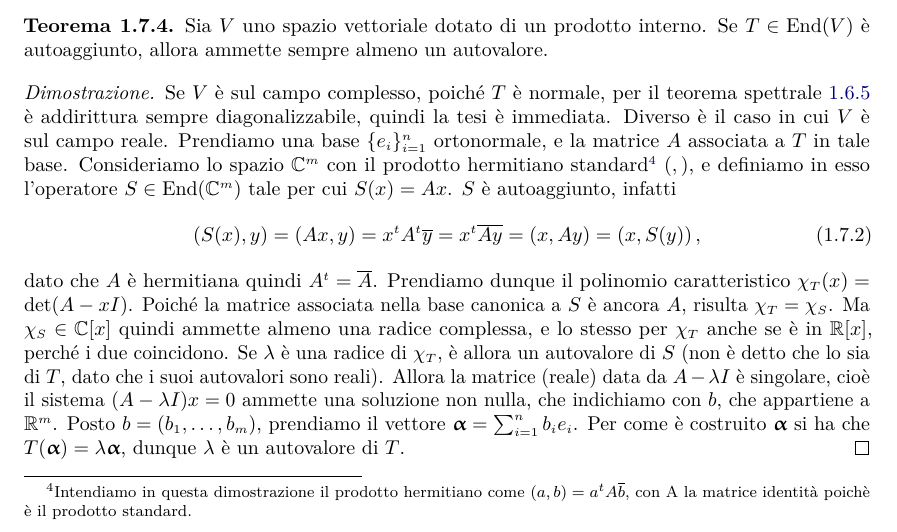
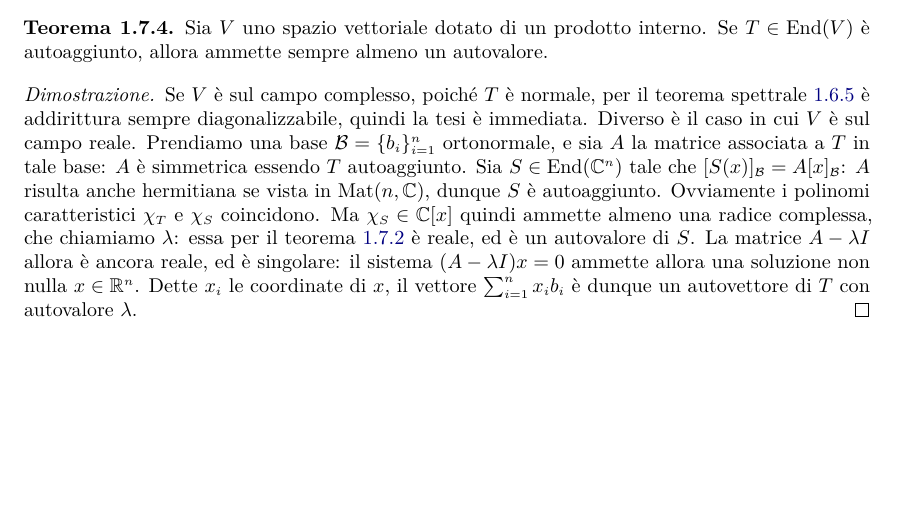
Before and after one commit to phaerrax/geometria, a LaTeX book (geometria.tex, which reads chapters/prodotto-interno.tex): part of page 13 of 16 before the commit and part of page 13 of 15 after it, cut so that both start at the same text, the shorter picture padded with empty space. Compiled offline with pdfLaTeX.

Commit message:
Modificata la dimostrazione del teorema 7.4
È stata riformulata la dimostrazione del teorema 7.4, che asserisce che
ogni operatore autoaggiunto (sia su R che su C) ammette almeno un
autovalore.
In particolare è stata riscritta rimuovendo alcuni passaggi ovvi, come
la dimostrazione che la matrice simmetrica è hermitiana quando vista nel
campo complesso, e chiarificando la parte finale sul sistema lineare
risolubile.

```diff
--- a/chapters/prodotto-interno.tex
+++ b/chapters/prodotto-interno.tex
@@ -557,20 +557,12 @@ La matrice associata, in una base ortonormale, ad un operatore autoaggiunto è u
 \begin{proof}
 	Se $V$ è sul campo complesso, poich\'e $T$ è normale, per il teorema spettrale \ref{t:spettrale} è addirittura sempre diagonalizzabile, quindi la tesi è immediata.
 	Diverso è il caso in cui $V$ è sul campo reale.
-	Prendiamo una base $\{  e_i\}_{i=1}^n$ ortonormale, e la matrice $A$ associata a $T$ in tale base.
-	Consideriamo lo spazio $\C^m$ con il prodotto hermitiano standard\footnote{Intendiamo in questa dimostrazione il prodotto hermitiano come $\hermit{  a}{  b}=  a^t A\conj{  b}$, con A la matrice identità poichè è il prodotto standard.} $\hermit{}{}$, e definiamo in esso l'operatore $S\in\End(\C^m)$ tale per cui $S(  x)=A  x$.
-	$S$ è autoaggiunto, infatti
-	\begin{equation}
-		\hermit{S(  x)}{  y}=\hermit{A  x}{  y}=  x^tA^t\conj{  y}=  x^t\conj{A  y}=\hermit{  x}{A  y}=\hermit{  x}{S(  y)},
-	\end{equation}
-	dato che $A$ è hermitiana quindi $A^t=\conj A$.
-	Prendiamo dunque il polinomio caratteristico $\chi_T(x)=\det(A-xI)$.
-	Poich\'e la matrice associata nella base canonica a $S$ è ancora $A$, risulta $\chi_T=\chi_S$.
-	Ma $\chi_S\in\C[x]$ quindi ammette almeno una radice complessa, e lo stesso per $\chi_T$ anche se è in $\R[x]$, perch\'e i due coincidono.
-	Se $\lambda$ è una radice di $\chi_T$, è allora un autovalore di $S$ (non è detto che lo sia di $T$, dato che i suoi autovalori sono reali).
-	Allora la matrice (reale) data da $A-\lambda I$ è singolare, cioè il sistema $(A-\lambda I)  x=  0$ ammette una soluzione non nulla, che indichiamo con $  b$, che appartiene a $\R^m$.
-	Posto $  b=(b_1,\dots,b_m)$, prendiamo il vettore $\valpha=\sum_{i=1}^nb_i  e_i$.
-	Per come è costruito $\valpha$ si ha che $T(\valpha)=\lambda\valpha$, dunque $\lambda$ è un autovalore di $T$.
+	Prendiamo una base $\mathcal B=\{b_i\}_{i=1}^n$ ortonormale, e sia $A$ la matrice associata a $T$ in tale base: $A$ è simmetrica essendo $T$ autoaggiunto.
+	Sia $S\in\End(\C^n)$ tale che $[S(x)]_\mathcal{B}=A[x]_\mathcal{B}$: $A$ risulta anche hermitiana se vista in $\mat(n,\C)$, dunque $S$ è autoaggiunto.
+	Ovviamente i polinomi caratteristici $\chi_T$ e $\chi_S$ coincidono.
+	Ma $\chi_S\in\C[x]$ quindi ammette almeno una radice complessa, che chiamiamo $\lambda$: essa per il teorema \ref{t:autovalori-operatore-autoaggiunto} è reale, ed è un autovalore di $S$.
+	La matrice $A-\lambda I$ allora è ancora reale, ed è singolare: il sistema $(A-\lambda I)x=0$ ammette allora una soluzione non nulla $x\in\R^n$.
+	Dette $x_i$ le coordinate di $x$, il vettore $\sum_{i=1}^nx_ib_i$ è dunque un autovettore di $T$ con autovalore $\lambda$.
 \end{proof}
 Grazie a questo risultato possiamo ottenere un risultato analogo al teorema spettrale su uno spazio vettoriale reale.
 Infatti una volta trovato il primo autovalore che chiamiamo $\lambda_1$, restringendo $T$ al sottospazio ortogonale all'autospazio $V_{\lambda_1}$ otteniamo ancora un endomorfismo (nel sottospazio) autoaggiunto, e possiamo ripetere il procedimento.
```
Also changed, not shown: geometria.pdf.
